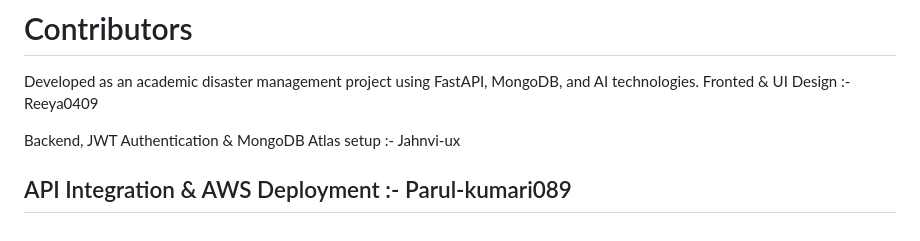
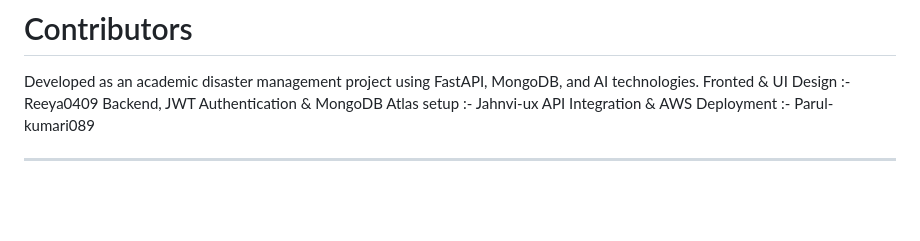
Before and after one commit to Jahnvi-ux/ResQ-Rapid-Emergency-Support-Quick-Assistance, a Markdown page: README.md, the part around the change. Rendered like a GitHub page; blank space fills up the shorter version.

Commit message:
Update contributors section in README.md

```diff
--- a/README.md
+++ b/README.md
@@ -221,8 +221,8 @@ http://127.0.0.1:8000/docs
 
 Developed as an academic disaster management project using FastAPI, MongoDB, and AI technologies.
 Fronted & UI Design :- Reeya0409
+Backend, JWT Authentication & MongoDB Atlas setup :- Jahnvi-ux
+API Integration & AWS Deployment :- Parul-kumari089
 
-Backend, JWT Authentication & MongoDB Atlas setup :- Jahnvi-ux
 
-API Integration & AWS Deployment :- Parul-kumari089
 ---
```
